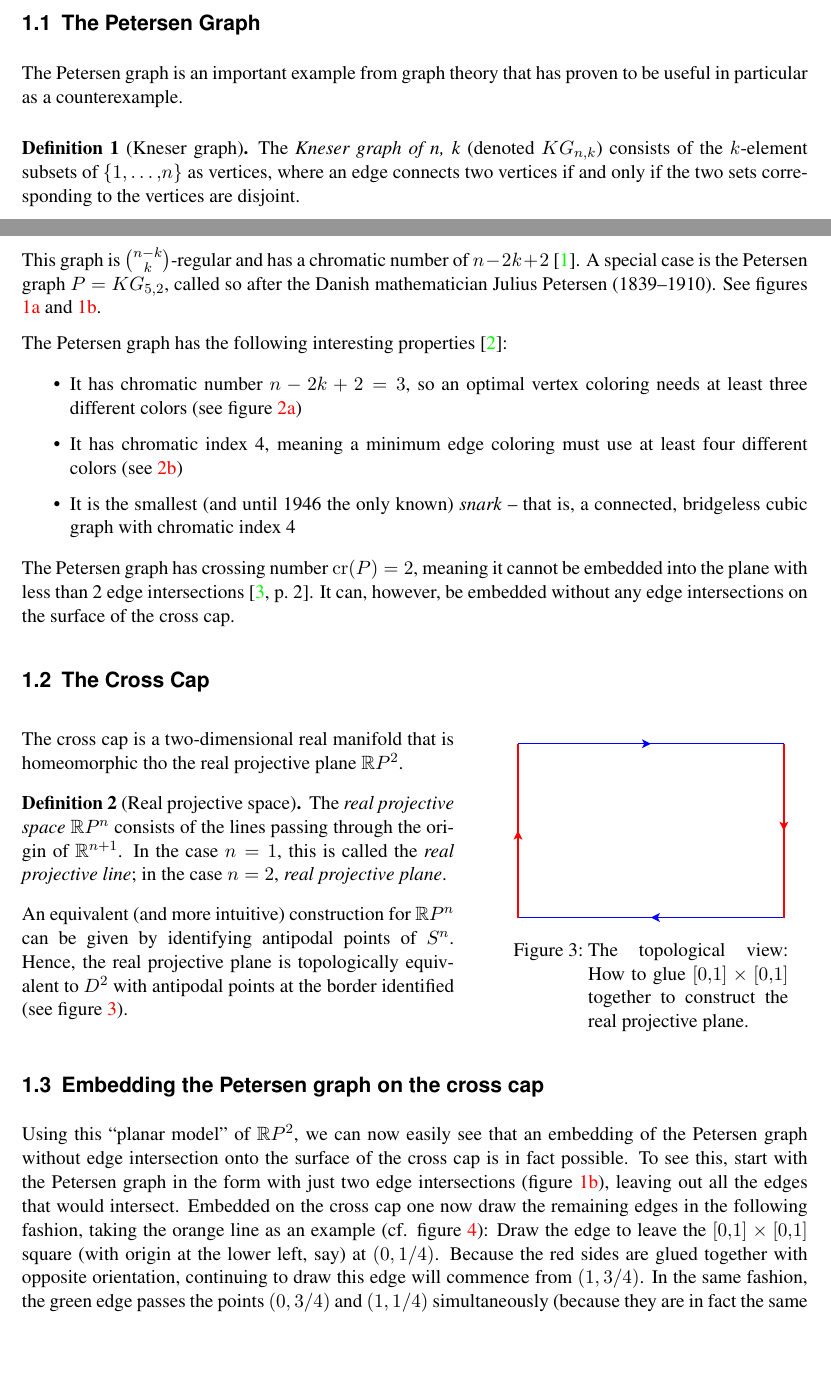
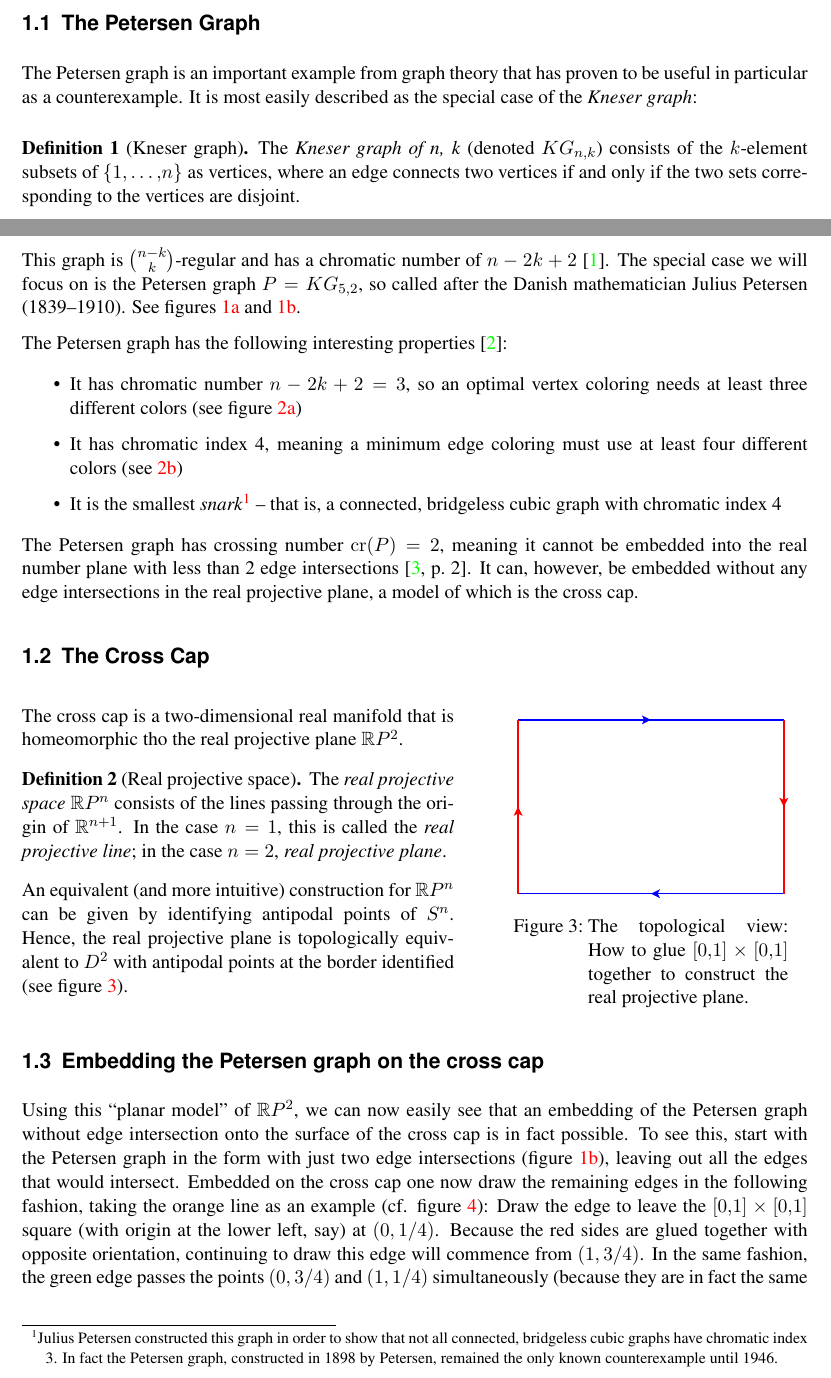
Before and after one commit to Feh/petersen-crosscap, a LaTeX document (ausarbeitung/petersen-graph-embedded-on-crosscap.tex): two parts of pages 1 and 2 of 7, joined at a grey line, cut so that both start at the same text, the shorter picture padded with empty space. Compiled offline with pdfLaTeX; an older LaTeX class or package is replaced by its successor.

Commit message:
Revise Properties section

```diff
--- a/ausarbeitung/petersen-graph-embedded-on-crosscap.tex
+++ b/ausarbeitung/petersen-graph-embedded-on-crosscap.tex
@@ -231,7 +231,8 @@ cross cap.
 \subsection{The Petersen Graph}
 
 The Petersen graph is an important example from graph theory that has
-proven to be useful in particular as a counterexample.
+proven to be useful in particular as a counterexample. It is most
+easily described as the special case of the \emph{Kneser graph}:
 
 \begin{definition}[Kneser graph]
   The \emph{Kneser graph of n, k} (denoted $KG_{n,k}$) consists of
@@ -241,10 +242,10 @@ proven to be useful in particular as a counterexample.
 \end{definition}
 
 This graph is ${n-k}\choose k$-regular and has a chromatic number of
-$n - 2k + 2$ \cite{kneser}. A special case is the Petersen graph $P =
-KG_{5,2}$, called so after the Danish mathematician Julius Petersen
-(1839--1910). See figures \ref{fig:petersen} and
-\ref{fig:petersen-twointersect}.
+$n - 2k + 2$ \cite{kneser}. The special case we will focus on is the
+Petersen graph $P = KG_{5,2}$, so called after the Danish
+mathematician Julius Petersen (1839--1910). See figures
+\ref{fig:petersen} and \ref{fig:petersen-twointersect}.
 
 \begin{figure}[p]
   \begin{subfigure}[t]{.45\textwidth}
@@ -275,9 +276,13 @@ The Petersen graph has the following interesting properties \cite{petersen}:
     \ref{fig:color-vertex})
   \item It has chromatic index 4, meaning a minimum edge coloring must
     use at least four different colors (see \ref{fig:color-edge})
-  \item It is the smallest (and until 1946 the only known)
-    \emph{snark} -- that is, a connected, bridgeless cubic graph with
+  \item It is the smallest
+    \emph{snark}\footnotemark{} -- that is, a connected, bridgeless cubic graph with
     chromatic index 4
+    \footnotetext{Julius Petersen constructed this graph in order to show
+    that not all connected, bridgeless cubic graphs have chromatic
+    index 3. In fact the Petersen graph, constructed in 1898 by
+    Petersen, remained the only known counterexample until 1946.}
 \end{itemize}
 
 \begin{figure}[p]
@@ -297,9 +302,10 @@ The Petersen graph has the following interesting properties \cite{petersen}:
 \end{figure}
 
 The Petersen graph has crossing number $\operatorname{cr}(P) = 2$,
-meaning it cannot be embedded into the plane with less than 2 edge
+meaning it cannot be embedded into the real number plane with less than 2 edge
 intersections \cite[p.~2]{crossingnr}. It can, however, be embedded
-without any edge intersections on the surface of the cross cap.
+without any edge intersections in the real projective plane, a model
+of which is the cross cap.
 
 \subsection{The Cross Cap}
 
```
Also changed, not shown: ausarbeitung/petersen-graph-embedded-on-crosscap.tex (8 more changed lines).
